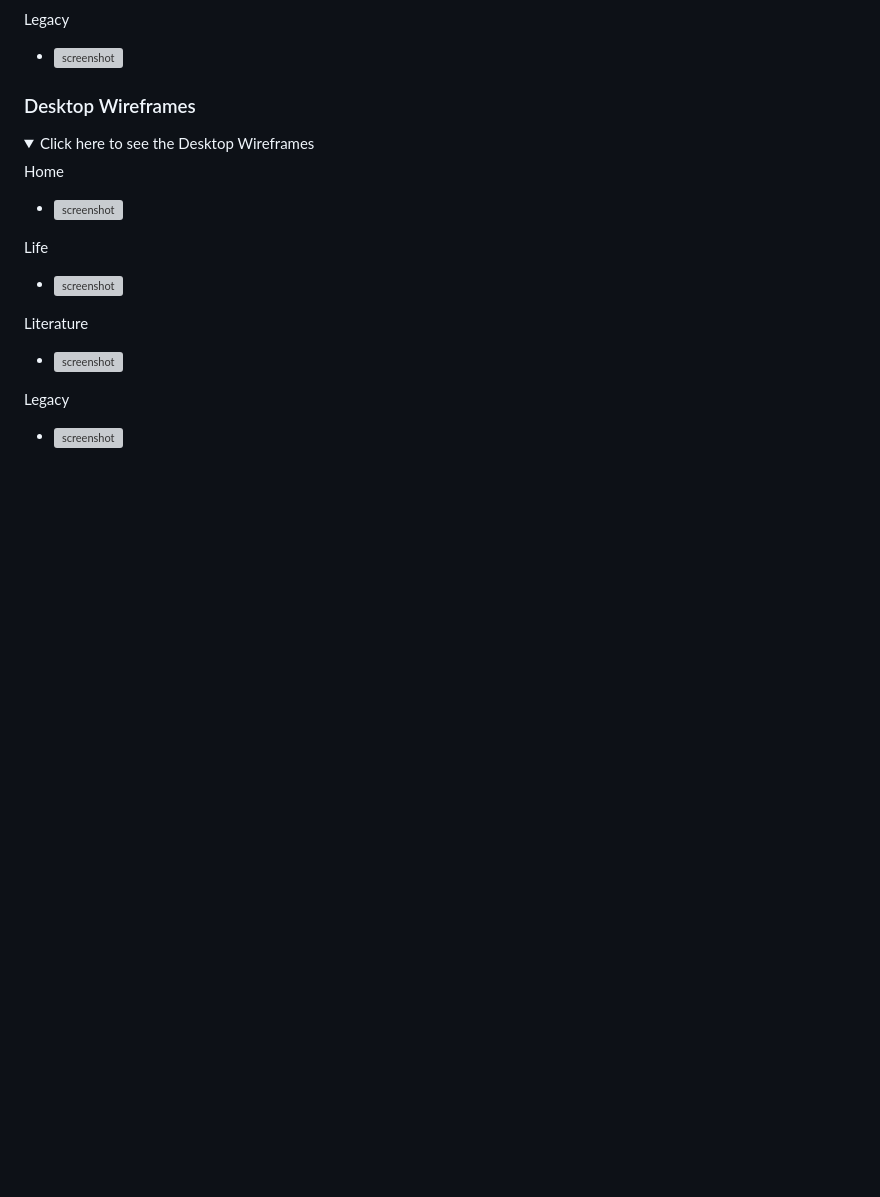
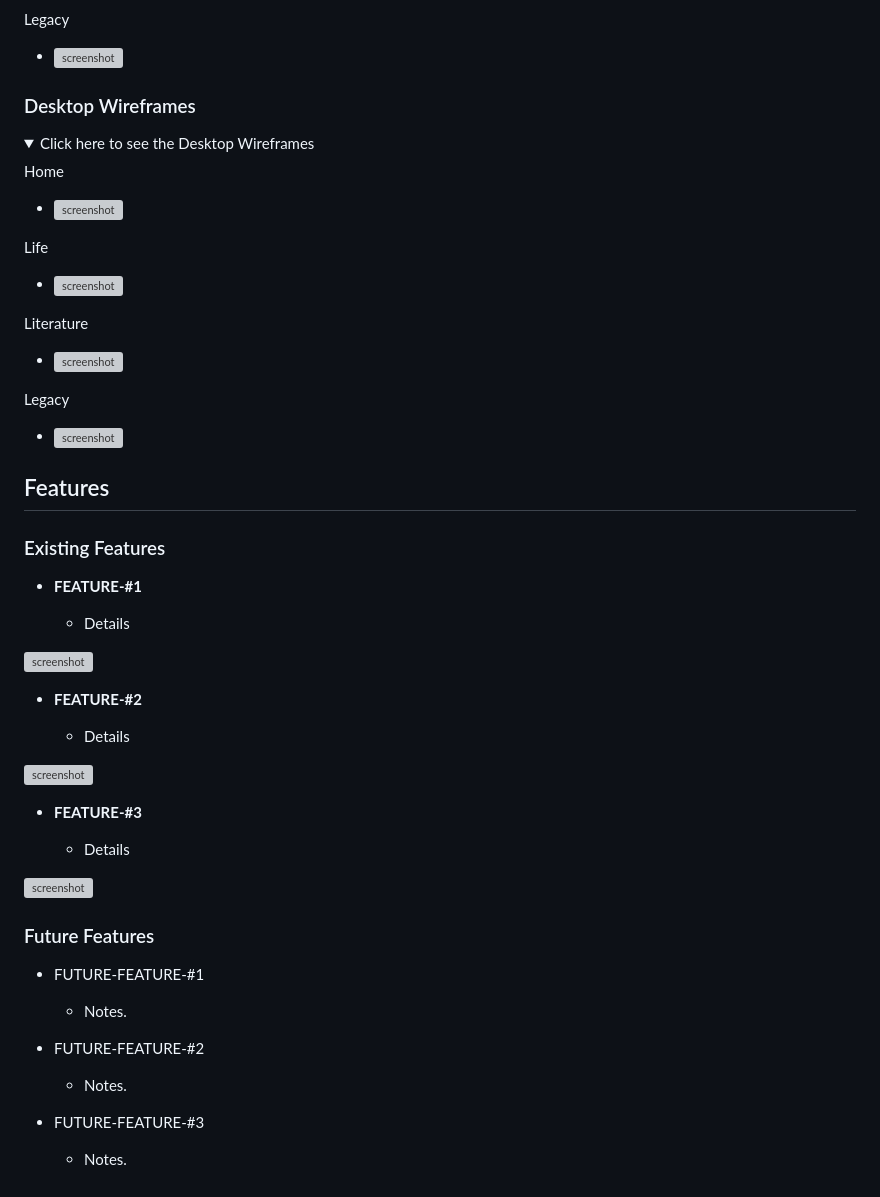
Before and after one commit to Ironmonkeynuts/Tolkien-MS1, a Markdown page: README.md, the part around the change. Rendered like a GitHub page; folded sections open; blank space fills up the shorter version; grey boxes are pictures that could not be loaded.

Commit message:
Add Features section, including sub sections Existing features and Future features, and some content

```diff
--- a/README.md
+++ b/README.md
@@ -135,3 +135,36 @@ Legacy
   - ![screenshot](documentation/wireframes/)
 
 </details>
+
+## Features
+
+### Existing Features
+
+- **FEATURE-#1**
+
+    - Details
+
+![screenshot](documentation/features/)
+
+- **FEATURE-#2**
+
+    - Details
+
+![screenshot](documentation/features/)
+
+- **FEATURE-#3**
+
+    - Details
+
+![screenshot](documentation/features/)
+
+### Future Features
+
+- FUTURE-FEATURE-#1
+    - Notes.
+
+- FUTURE-FEATURE-#2
+    - Notes.
+
+- FUTURE-FEATURE-#3
+    - Notes.
```
